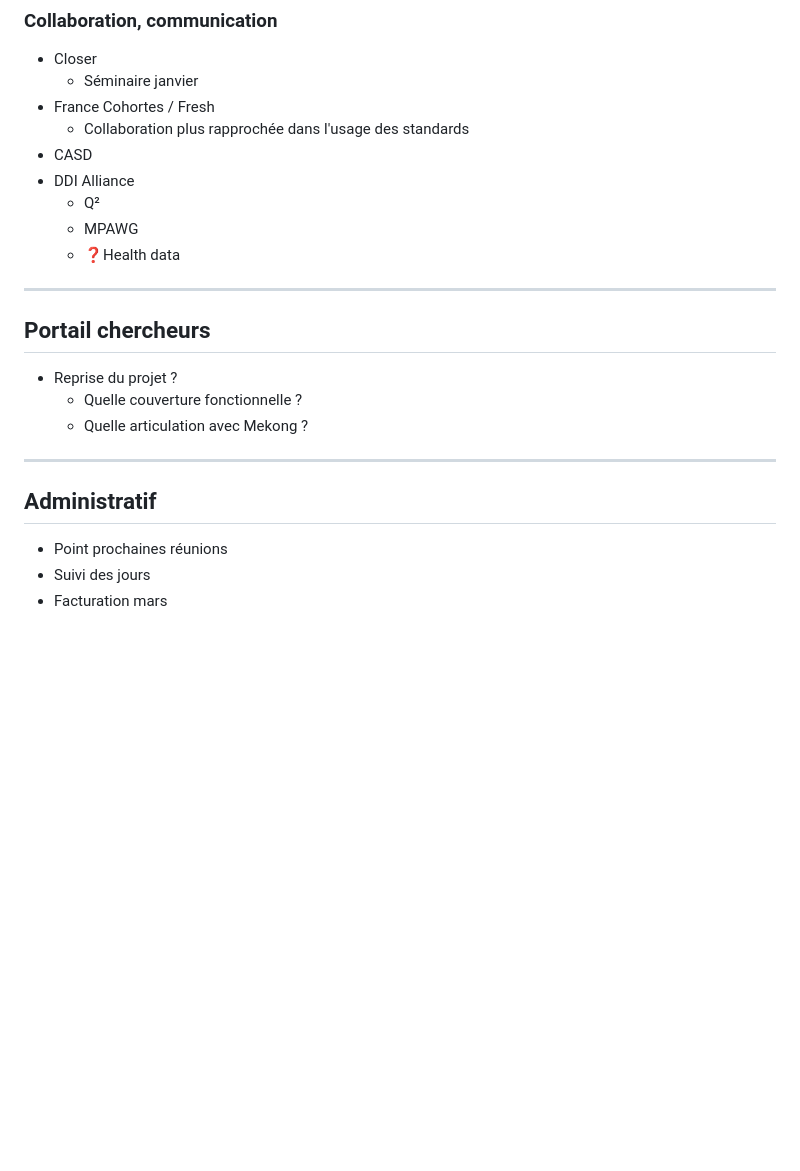
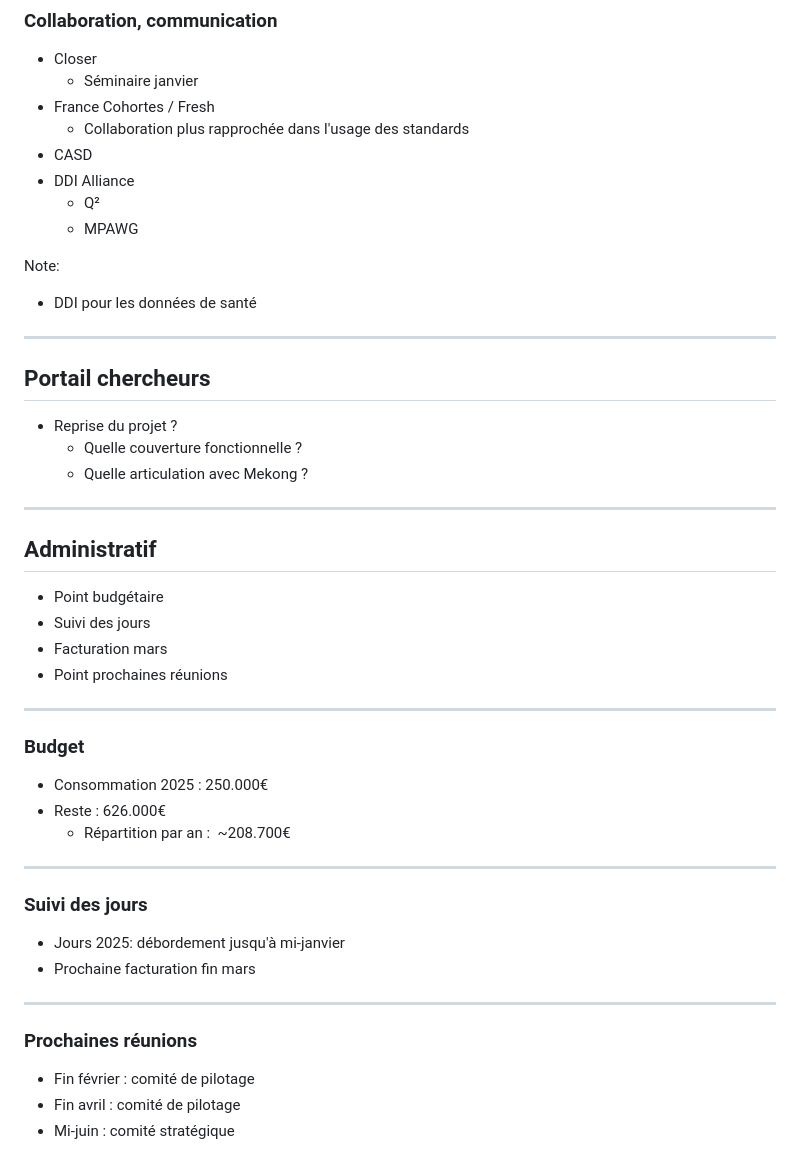
Before and after one commit to Making-Sense-Info/Presentations, a Markdown page: 20251215-constances-costrat/slides.md, the part around the change printed below. GitHub-like rendering; blank space fills up the shorter version.

```diff
--- a/20251215-constances-costrat/slides.md
+++ b/20251215-constances-costrat/slides.md
@@ -142,7 +154,9 @@ Trois sujets possibles à poursuivre ou développer:
 - DDI Alliance
   - Q²
   - MPAWG
-  - ❓Health data
+
+Note:
+- DDI pour les données de santé
 
 ---
 
@@ -156,6 +170,30 @@ Trois sujets possibles à poursuivre ou développer:
 
 ## Administratif
 
-- Point prochaines réunions
+- Point budgétaire
 - Suivi des jours
 - Facturation mars
+- Point prochaines réunions
+
+----
+
+### Budget
+
+- Consommation 2025 : 250.000€
+- Reste : 626.000€
+  - Répartition par an :  ~208.700€
+
+----
+
+### Suivi des jours
+
+- Jours 2025: débordement jusqu'à mi-janvier
+- Prochaine facturation fin mars
+
+----
+
+### Prochaines réunions
+
+- Fin février : comité de pilotage
+- Fin avril : comité de pilotage
+- Mi-juin : comité stratégique
```
Also changed, not shown: other parts of 20251215-constances-costrat/slides.md (+20 -8 lines), 20251215-constances-costrat/constances-planning-2025.png (added), 20251215-constances-costrat/constances-planning-2026.png (added).
